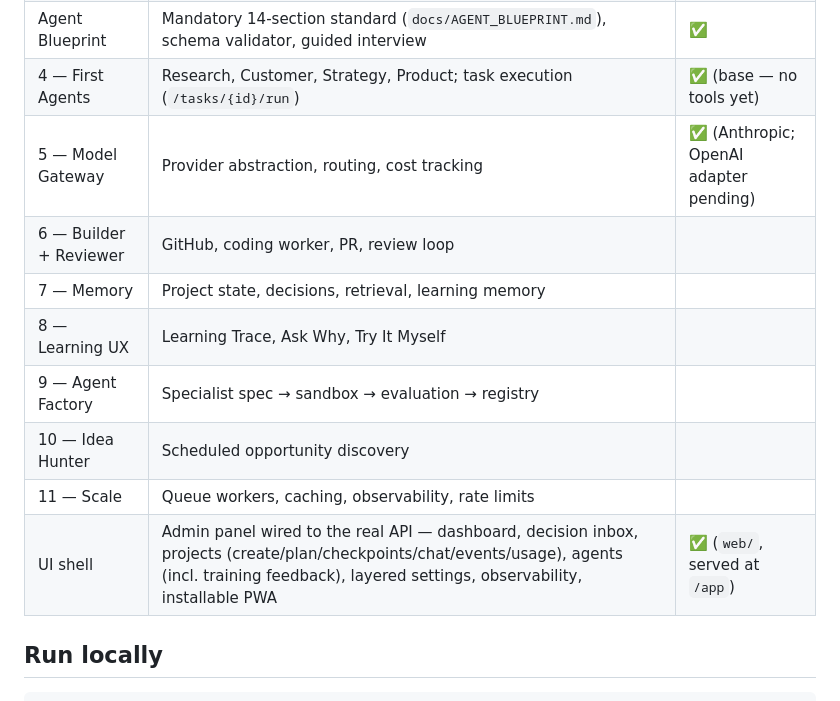
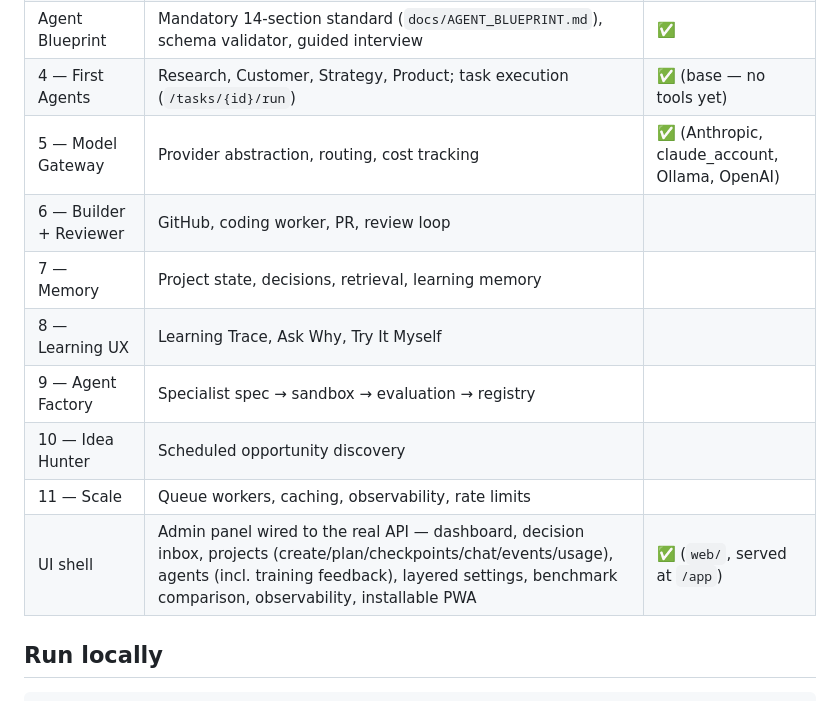
Before and after one commit to todos125m/agent-factory, a Markdown page: README.md, the part around the change. Drawn GitHub-style.

```diff
--- a/README.md
+++ b/README.md
@@ -23,14 +23,14 @@ USER → MODE → ORCHESTRATOR → TASK GRAPH → AGENT → MODEL → TOOLS →
 | 3 — Agent Registry | Agent schema, capabilities, tools, permissions, versions | ✅ (base) |
 | Agent Blueprint | Mandatory 14-section standard (`docs/AGENT_BLUEPRINT.md`), schema validator, guided interview | ✅ |
 | 4 — First Agents | Research, Customer, Strategy, Product; task execution (`/tasks/{id}/run`) | ✅ (base — no tools yet) |
-| 5 — Model Gateway | Provider abstraction, routing, cost tracking | ✅ (Anthropic; OpenAI adapter pending) |
+| 5 — Model Gateway | Provider abstraction, routing, cost tracking | ✅ (Anthropic, claude_account, Ollama, OpenAI) |
 | 6 — Builder + Reviewer | GitHub, coding worker, PR, review loop | |
 | 7 — Memory | Project state, decisions, retrieval, learning memory | |
 | 8 — Learning UX | Learning Trace, Ask Why, Try It Myself | |
 | 9 — Agent Factory | Specialist spec → sandbox → evaluation → registry | |
 | 10 — Idea Hunter | Scheduled opportunity discovery | |
 | 11 — Scale | Queue workers, caching, observability, rate limits | |
-| UI shell | Admin panel wired to the real API — dashboard, decision inbox, projects (create/plan/checkpoints/chat/events/usage), agents (incl. training feedback), layered settings, observability, installable PWA | ✅ (`web/`, served at `/app`) |
+| UI shell | Admin panel wired to the real API — dashboard, decision inbox, projects (create/plan/checkpoints/chat/events/usage), agents (incl. training feedback), layered settings, benchmark comparison, observability, installable PWA | ✅ (`web/`, served at `/app`) |
 
 ## Run locally
 
```
Also changed, not shown: docs/NIGHT_QUEUE.md (+53 -1 lines).
